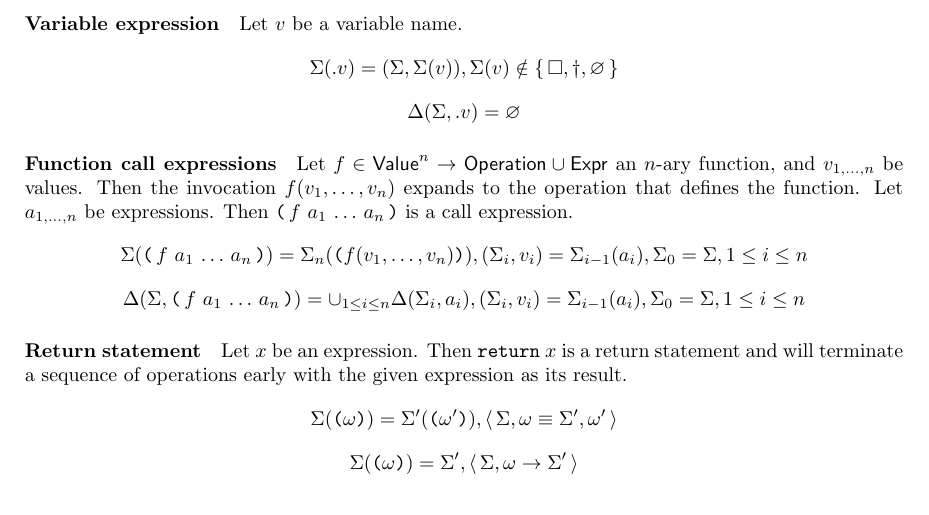
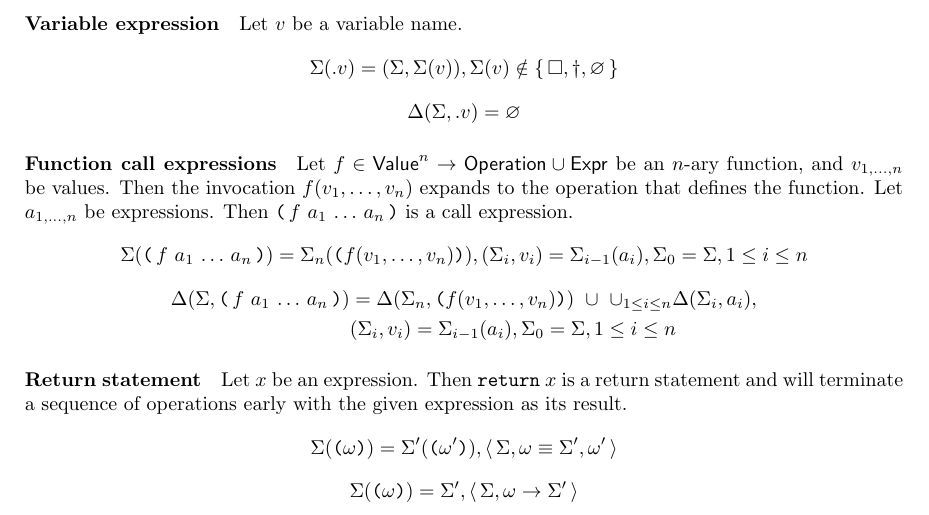
Before and after one commit to TheRightThing/tetra-spec, a LaTeX document (latex/tetra-spec.tex, which reads latex/semantics.tex): part of page 8 of 8, cut so that both start at the same text. Compiled offline with pdfLaTeX.

Commit message:
[semantics] Fixed function call expressions.
Fixed delta rule.

```diff
--- a/latex/semantics.tex
+++ b/latex/semantics.tex
@@ -286,7 +286,7 @@ $$
 $$
 
 \paragraph{Function call expressions}
-Let $f \in \Value^n \to \Operation \cup \Expr$ an $n$-ary function, and $v_{1, \ldots, n}$ be values.
+Let $f \in \Value^n \to \Operation \cup \Expr$ be an $n$-ary function, and $v_{1, \ldots, n}$ be values.
 Then the invocation $f(v_1, \ldots, v_n)$ expands to the operation that defines the function.
 Let $a_{1, \ldots, n}$ be expressions.
 Then $\opexp{f}{a_1}{\ldots}{a_n}$ is a call expression.
@@ -295,12 +295,13 @@ $$
 	(\Sigma_i, v_i) = \Sigma_{i-1}(a_i),
 		\Sigma_0 = \Sigma, 1 \le i \le n
 $$
-$$
-\Delta(\Sigma, \opexp{f}{a_1}{\ldots}{a_n}) =
-		\cup_{1 \le i \le n} \Delta(\Sigma_i, a_i),
-	(\Sigma_i, v_i) = \Sigma_{i-1}(a_i),
-		\Sigma_0 = \Sigma, 1 \le i \le n
-$$
+\begin{equation*}
+\begin{split}
+\Delta(\Sigma, \opexp{f}{a_1}{\ldots}{a_n}) &=
+	\Delta(\Sigma_n, \ttlparen f(v_1, \ldots, v_n) \ttrparen) ~ \cup ~ \cup_{1 \le i \le n} \Delta(\Sigma_i, a_i), \\
+	&(\Sigma_i, v_i) = \Sigma_{i-1}(a_i), \Sigma_0 = \Sigma, 1 \le i \le n
+\end{split}
+\end{equation*}
 
 \paragraph{Return statement}
 Let $x$ be an expression.
--- a/latex/tetra-spec.tex
+++ b/latex/tetra-spec.tex
@@ -1,6 +1,7 @@
 \documentclass{article}
 \usepackage{mathtools}
 \usepackage{amssymb}
+\usepackage{amsmath}
 \usepackage{hyperref}
 \usepackage[margin=1.2 in]{geometry}
 
```
